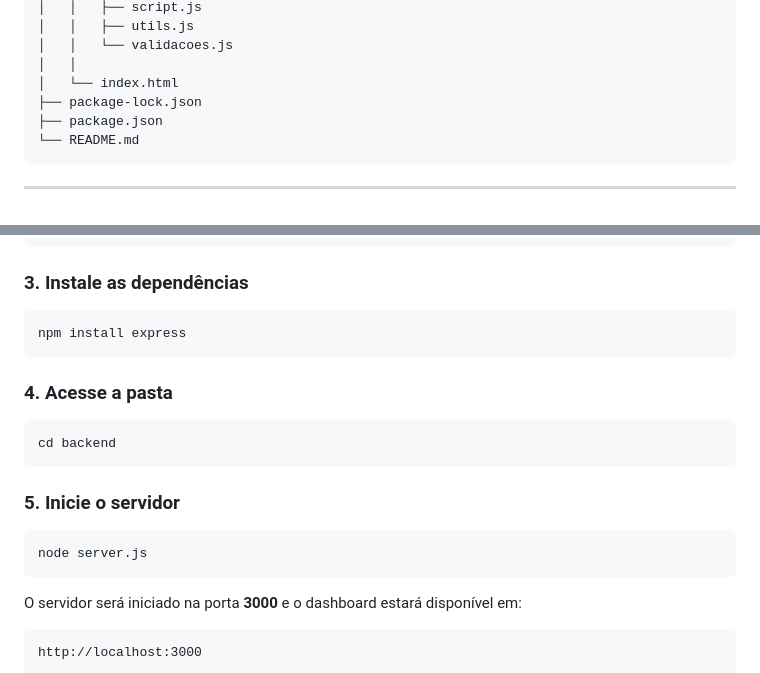
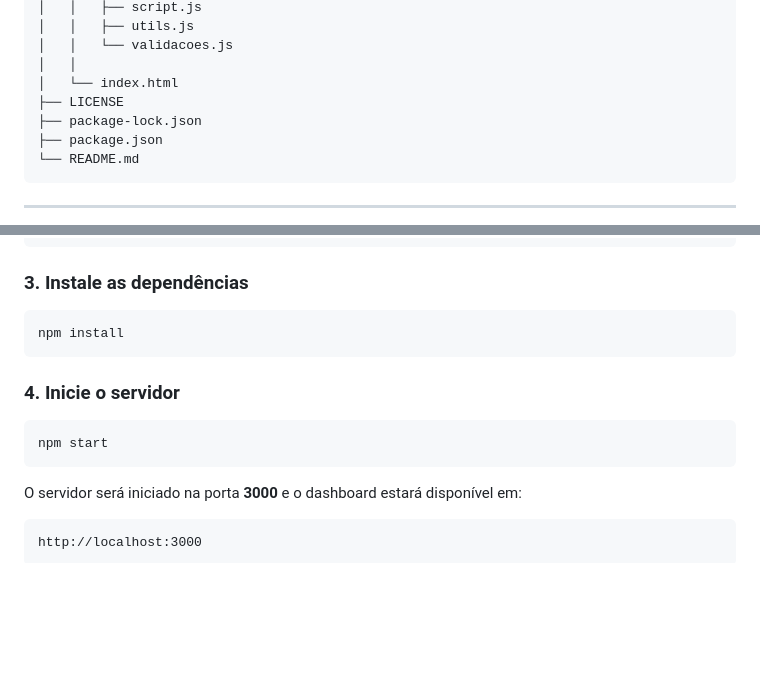
Before and after one commit to Murilo5660/InduDash, a Markdown page: README.md, 2 parts joined by grey strips. Drawn GitHub-style; blank space fills up the shorter version.

````diff
--- a/README.md
+++ b/README.md
@@ -78,6 +78,7 @@ InduDash/
 │   │   └── validacoes.js
 │   │
 │   └── index.html
+├── LICENSE
 ├── package-lock.json
 ├── package.json
 └── README.md
@@ -102,19 +103,13 @@ cd InduDash
 ### 3. Instale as dependências
 
 ```bash
-npm install express
+npm install
 ```
 
-### 4. Acesse a pasta
+### 4. Inicie o servidor
 
 ```bash
-cd backend
-```
-
-### 5. Inicie o servidor
-
-```bash
-node server.js
+npm start
 ```
 
 O servidor será iniciado na porta **3000** e o dashboard estará disponível em:
````
